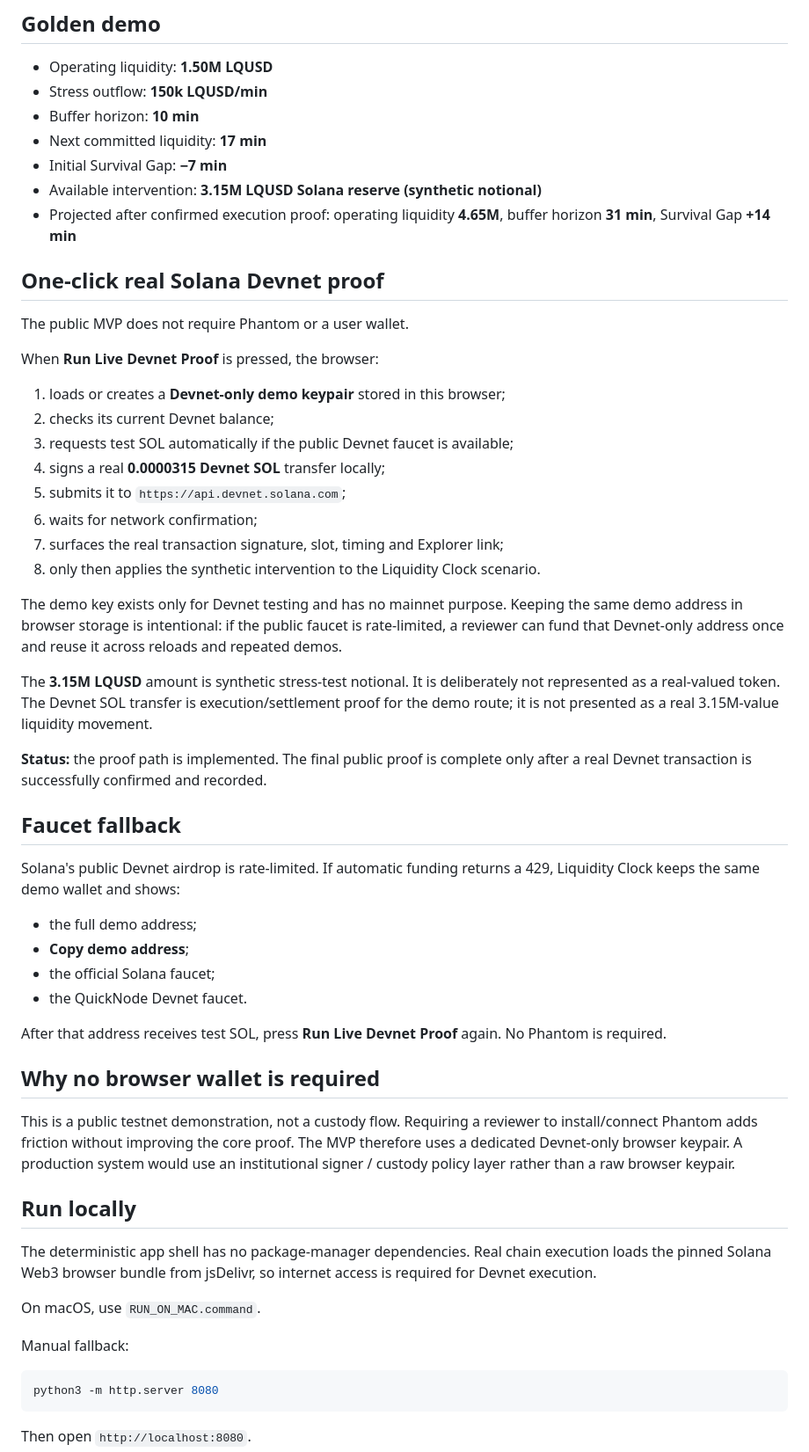
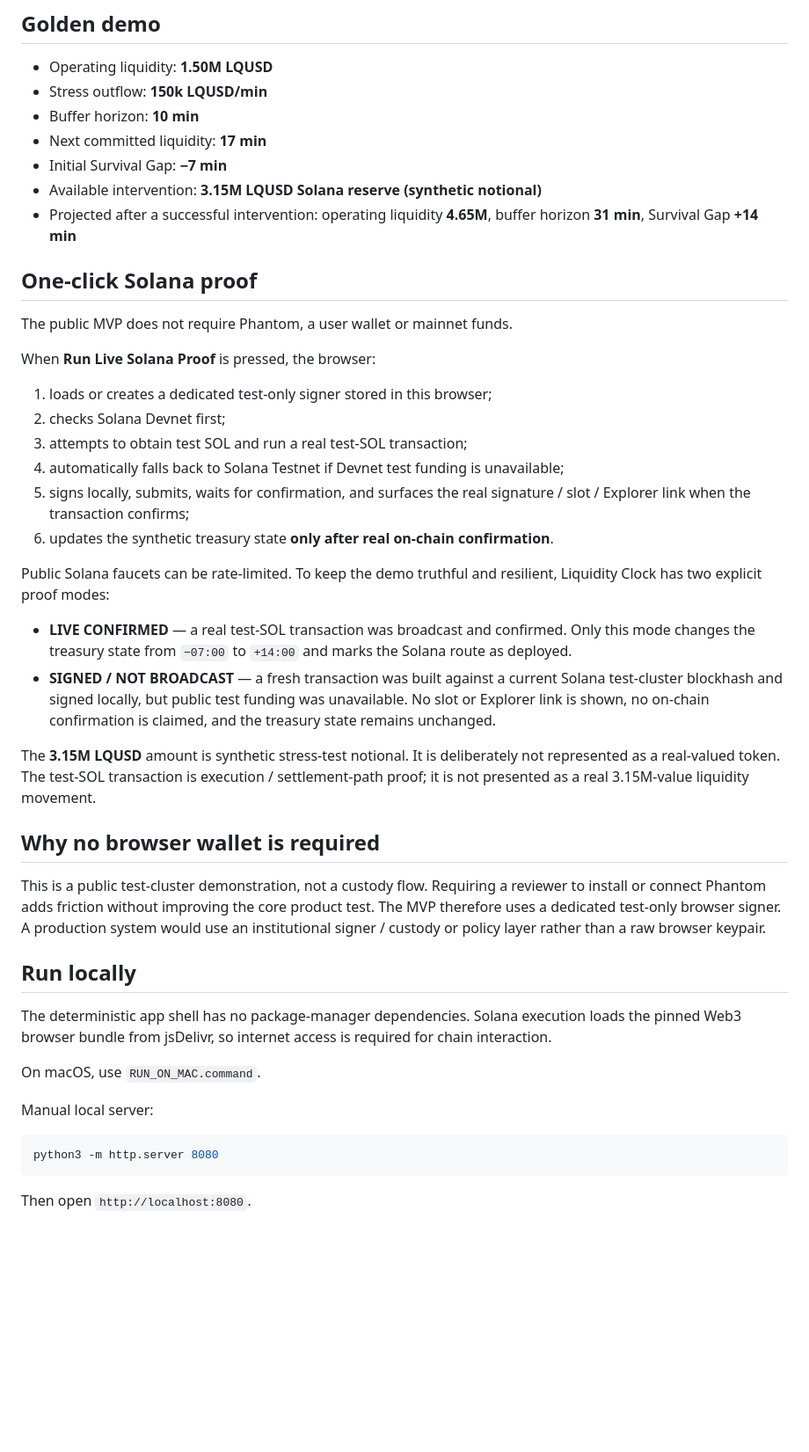
Before and after one commit to rostys-fintech/rostys-fintech, a Markdown page: README.md, the part around one of its changes. Shown at 88% size. Rendered like a GitHub page; blank space fills up the shorter version.

Commit message:
Align README with resilient Solana proof modes

````diff
--- a/README.md
+++ b/README.md
@@ -18,51 +18,39 @@ A negative gap means the treasury exhausts its executable buffer before the next
 - Next committed liquidity: **17 min**
 - Initial Survival Gap: **−7 min**
 - Available intervention: **3.15M LQUSD Solana reserve (synthetic notional)**
-- Projected after confirmed execution proof: operating liquidity **4.65M**, buffer horizon **31 min**, Survival Gap **+14 min**
+- Projected after a successful intervention: operating liquidity **4.65M**, buffer horizon **31 min**, Survival Gap **+14 min**
 
-## One-click real Solana Devnet proof
+## One-click Solana proof
 
-The public MVP does not require Phantom or a user wallet.
+The public MVP does not require Phantom, a user wallet or mainnet funds.
 
-When **Run Live Devnet Proof** is pressed, the browser:
+When **Run Live Solana Proof** is pressed, the browser:
 
-1. loads or creates a **Devnet-only demo keypair** stored in this browser;
-2. checks its current Devnet balance;
-3. requests test SOL automatically if the public Devnet faucet is available;
-4. signs a real **0.0000315 Devnet SOL** transfer locally;
-5. submits it to `https://api.devnet.solana.com`;
-6. waits for network confirmation;
-7. surfaces the real transaction signature, slot, timing and Explorer link;
-8. only then applies the synthetic intervention to the Liquidity Clock scenario.
+1. loads or creates a dedicated test-only signer stored in this browser;
+2. checks Solana Devnet first;
+3. attempts to obtain test SOL and run a real test-SOL transaction;
+4. automatically falls back to Solana Testnet if Devnet test funding is unavailable;
+5. signs locally, submits, waits for confirmation, and surfaces the real signature / slot / Explorer link when the transaction confirms;
+6. updates the synthetic treasury state **only after real on-chain confirmation**.
 
-The demo key exists only for Devnet testing and has no mainnet purpose. Keeping the same demo address in browser storage is intentional: if the public faucet is rate-limited, a reviewer can fund that Devnet-only address once and reuse it across reloads and repeated demos.
+Public Solana faucets can be rate-limited. To keep the demo truthful and resilient, Liquidity Clock has two explicit proof modes:
 
-The **3.15M LQUSD** amount is synthetic stress-test notional. It is deliberately not represented as a real-valued token. The Devnet SOL transfer is execution/settlement proof for the demo route; it is not presented as a real 3.15M-value liquidity movement.
+- **LIVE CONFIRMED** — a real test-SOL transaction was broadcast and confirmed. Only this mode changes the treasury state from `−07:00` to `+14:00` and marks the Solana route as deployed.
+- **SIGNED / NOT BROADCAST** — a fresh transaction was built against a current Solana test-cluster blockhash and signed locally, but public test funding was unavailable. No slot or Explorer link is shown, no on-chain confirmation is claimed, and the treasury state remains unchanged.
 
-**Status:** the proof path is implemented. The final public proof is complete only after a real Devnet transaction is successfully confirmed and recorded.
-
-## Faucet fallback
-
-Solana's public Devnet airdrop is rate-limited. If automatic funding returns a 429, Liquidity Clock keeps the same demo wallet and shows:
-
-- the full demo address;
-- **Copy demo address**;
-- the official Solana faucet;
-- the QuickNode Devnet faucet.
-
-After that address receives test SOL, press **Run Live Devnet Proof** again. No Phantom is required.
+The **3.15M LQUSD** amount is synthetic stress-test notional. It is deliberately not represented as a real-valued token. The test-SOL transaction is execution / settlement-path proof; it is not presented as a real 3.15M-value liquidity movement.
 
 ## Why no browser wallet is required
 
-This is a public testnet demonstration, not a custody flow. Requiring a reviewer to install/connect Phantom adds friction without improving the core proof. The MVP therefore uses a dedicated Devnet-only browser keypair. A production system would use an institutional signer / custody policy layer rather than a raw browser keypair.
+This is a public test-cluster demonstration, not a custody flow. Requiring a reviewer to install or connect Phantom adds friction without improving the core product test. The MVP therefore uses a dedicated test-only browser signer. A production system would use an institutional signer / custody or policy layer rather than a raw browser keypair.
 
 ## Run locally
 
-The deterministic app shell has no package-manager dependencies. Real chain execution loads the pinned Solana Web3 browser bundle from jsDelivr, so internet access is required for Devnet execution.
+The deterministic app shell has no package-manager dependencies. Solana execution loads the pinned Web3 browser bundle from jsDelivr, so internet access is required for chain interaction.
 
 On macOS, use `RUN_ON_MAC.command`.
 
-Manual fallback:
+Manual local server:
 
 ```bash
 python3 -m http.server 8080
````
Also changed, not shown: other parts of README.md (+6 -7 lines).
